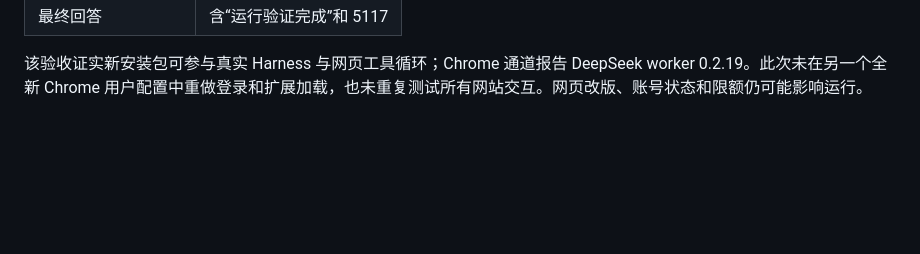
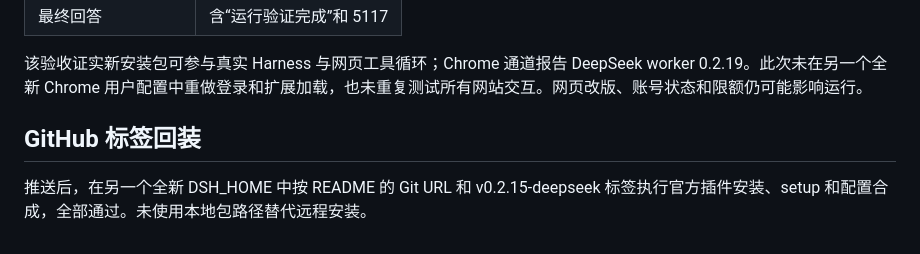
Before and after one commit to xinyuquan985-coder/DSH-webtokens, a Markdown page: VERIFICATION.md, the part around the change. GitHub-like rendering; blank space fills up the shorter version.

Commit message:
docs: record successful installation from published Git tag

```diff
--- a/VERIFICATION.md
+++ b/VERIFICATION.md
@@ -62,3 +62,7 @@ pnpm pack
 | 最终回答 | 含“运行验证完成”和 5117 |
 
 该验收证实新安装包可参与真实 Harness 与网页工具循环；Chrome 通道报告 DeepSeek worker 0.2.19。此次未在另一个全新 Chrome 用户配置中重做登录和扩展加载，也未重复测试所有网站交互。网页改版、账号状态和限额仍可能影响运行。
+
+## GitHub 标签回装
+
+推送后，在另一个全新 DSH_HOME 中按 README 的 Git URL 和 v0.2.15-deepseek 标签执行官方插件安装、setup 和配置合成，全部通过。未使用本地包路径替代远程安装。
```
